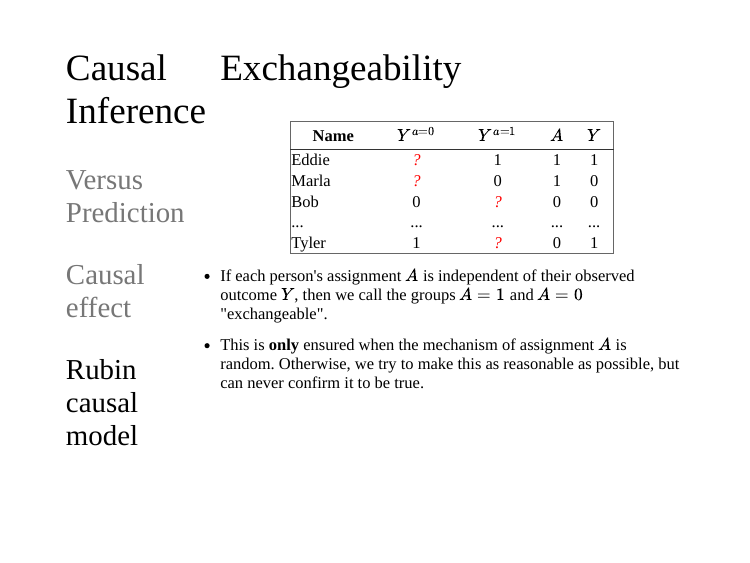
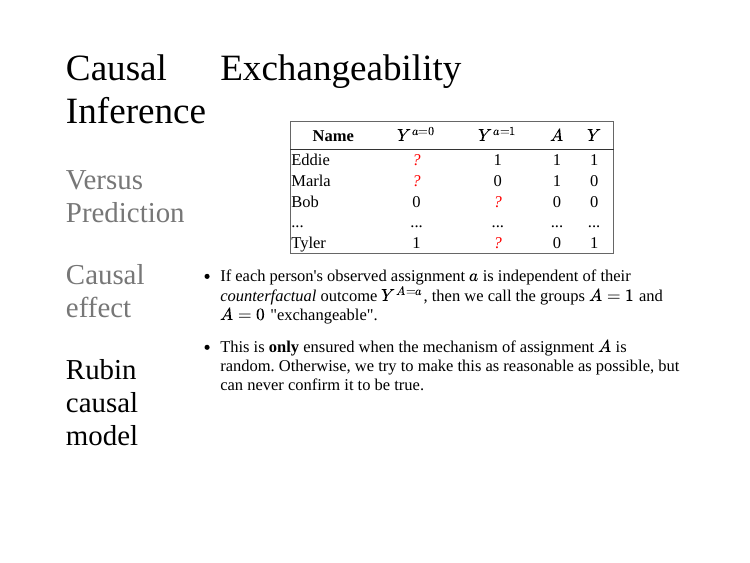
Before and after one commit to mkiang/intro-ci-shortcourse, an R Markdown document (slides/part-01-intro/index.Rmd): page 27 of 34. The pictures show the slides in the output file slides/part-01-intro/index.html that the author committed with the source; the slides are laid out offline by our stand-in for remark.js, each with all of its steps uncovered, in fonts that may differ from those the slides ask for, and without slide numbers, shadows or browser add-ons.

Commit message:
Ugh. Huge mistake. Pushing to master.

```diff
--- a/slides/part-01-intro/index.Rmd
+++ b/slides/part-01-intro/index.Rmd
@@ -617,7 +617,7 @@ layout: false
 | ...   |     ...   |     ...   | ... | ... |
 | Tyler |       1   | .red[_?_] |  0  |  1  |
 
-- If each person's assignment $A$ is independent of their observed outcome $Y$, then we call the groups $A=1$ and $A=0$ "exchangeable".
+- If each person's observed assignment $a$ is independent of their *counterfactual* outcome $Y^{A=a}$, then we call the groups $A=1$ and $A=0$ "exchangeable".
 ]
 
 ???
```
Also changed, not shown: slides/part-01-intro/index.html.
